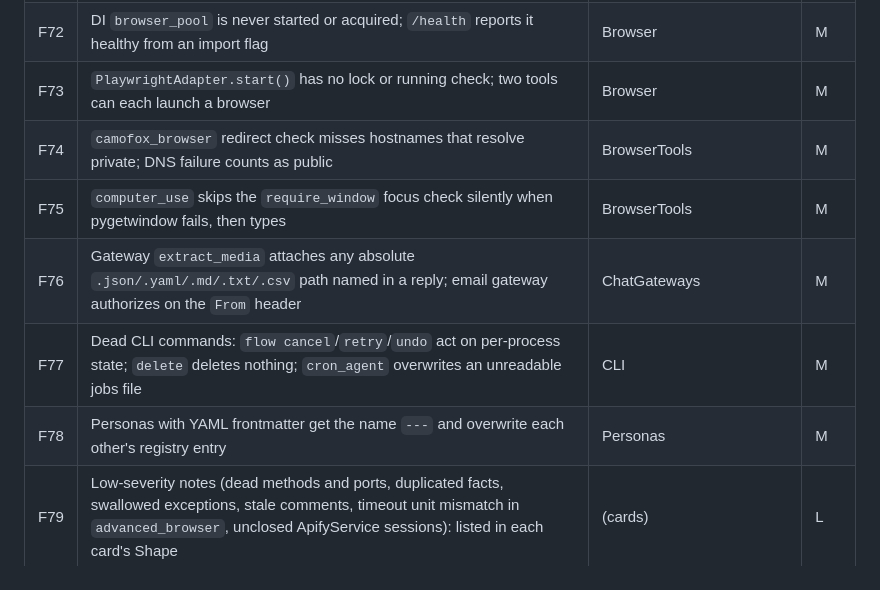
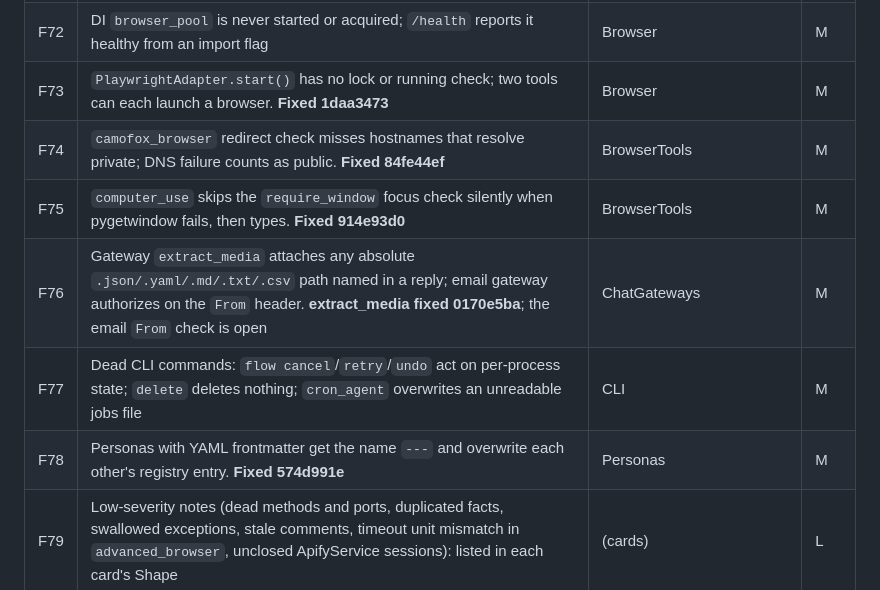
Before and after one commit to georgehadji/weebot, a Markdown page: tasks/icm_fix_plan.md, the part around one of its changes. Drawn GitHub-style.

```diff
--- a/tasks/icm_fix_plan.md
+++ b/tasks/icm_fix_plan.md
@@ -94,10 +94,10 @@ Severity: H = a security or correctness gap on a live path; M = wrong or mislead
 | F72 | DI `browser_pool` is never started or acquired; `/health` reports it healthy from an import flag | Browser | M |
-| F73 | `PlaywrightAdapter.start()` has no lock or running check; two tools can each launch a browser | Browser | M |
-| F74 | `camofox_browser` redirect check misses hostnames that resolve private; DNS failure counts as public | BrowserTools | M |
-| F75 | `computer_use` skips the `require_window` focus check silently when pygetwindow fails, then types | BrowserTools | M |
-| F76 | Gateway `extract_media` attaches any absolute `.json/.yaml/.md/.txt/.csv` path named in a reply; email gateway authorizes on the `From` header | ChatGateways | M |
+| F73 | `PlaywrightAdapter.start()` has no lock or running check; two tools can each launch a browser. **Fixed 1daa3473** | Browser | M |
+| F74 | `camofox_browser` redirect check misses hostnames that resolve private; DNS failure counts as public. **Fixed 84fe44ef** | BrowserTools | M |
+| F75 | `computer_use` skips the `require_window` focus check silently when pygetwindow fails, then types. **Fixed 914e93d0** | BrowserTools | M |
+| F76 | Gateway `extract_media` attaches any absolute `.json/.yaml/.md/.txt/.csv` path named in a reply; email gateway authorizes on the `From` header. **extract_media fixed 0170e5ba**; the email `From` check is open | ChatGateways | M |
 | F77 | Dead CLI commands: `flow cancel`/`retry`/`undo` act on per-process state; `delete` deletes nothing; `cron_agent` overwrites an unreadable jobs file | CLI | M |
-| F78 | Personas with YAML frontmatter get the name `---` and overwrite each other's registry entry | Personas | M |
+| F78 | Personas with YAML frontmatter get the name `---` and overwrite each other's registry entry. **Fixed 574d991e** | Personas | M |
 | F79 | Low-severity notes (dead methods and ports, duplicated facts, swallowed exceptions, stale comments, timeout unit mismatch in `advanced_browser`, unclosed ApifyService sessions): listed in each card's Shape | (cards) | L |
 
 ## 3. Module, paradigm, pattern
```
Also changed, not shown: other parts of tasks/icm_fix_plan.md (+17 -17 lines), tasks/remaining_fix_plan.md (+1 -1 lines).
